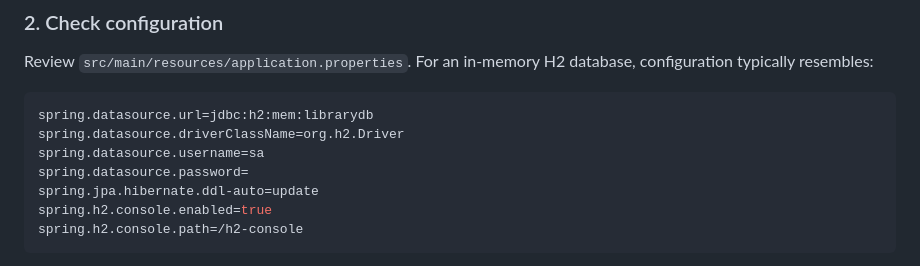
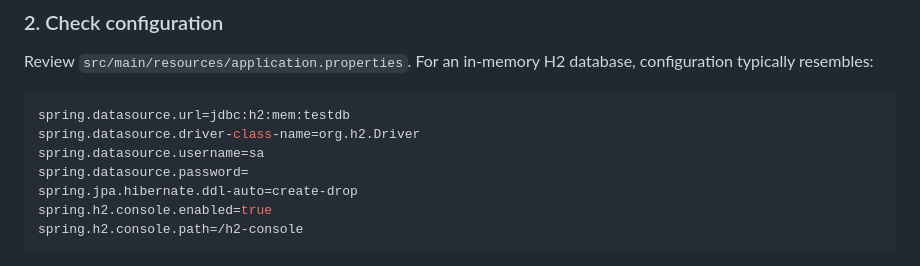
Before and after one commit to kavyamahesh123/library-management, a Markdown page: README.md, the part around one of its changes. Rendered like a GitHub page.

````diff
--- a/README.md
+++ b/README.md
@@ -62,11 +62,11 @@ Review `src/main/resources/application.properties`. For an in-memory H2
 database, configuration typically resembles:
 
 ``` properties
-spring.datasource.url=jdbc:h2:mem:librarydb
-spring.datasource.driverClassName=org.h2.Driver
+spring.datasource.url=jdbc:h2:mem:testdb
+spring.datasource.driver-class-name=org.h2.Driver
 spring.datasource.username=sa
 spring.datasource.password=
-spring.jpa.hibernate.ddl-auto=update
+spring.jpa.hibernate.ddl-auto=create-drop
 spring.h2.console.enabled=true
 spring.h2.console.path=/h2-console
 ```
````
Also changed, not shown: other parts of README.md (+1 -1 lines).
